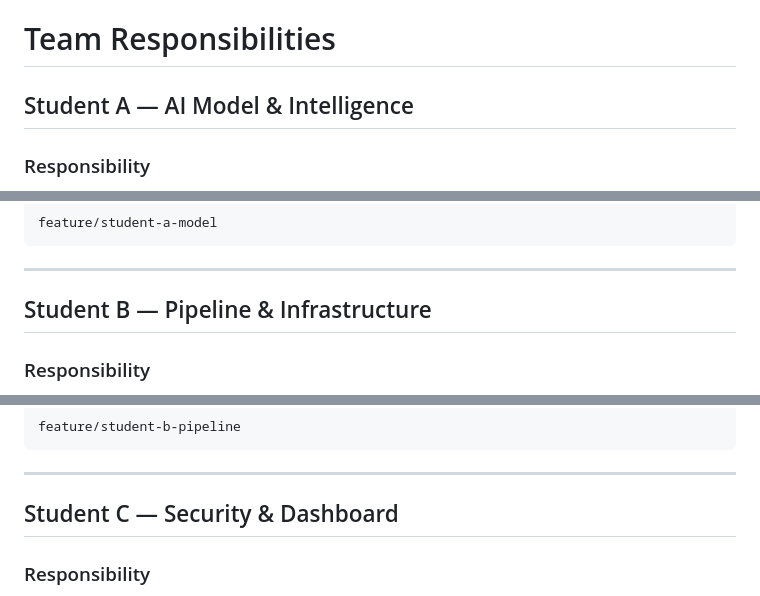
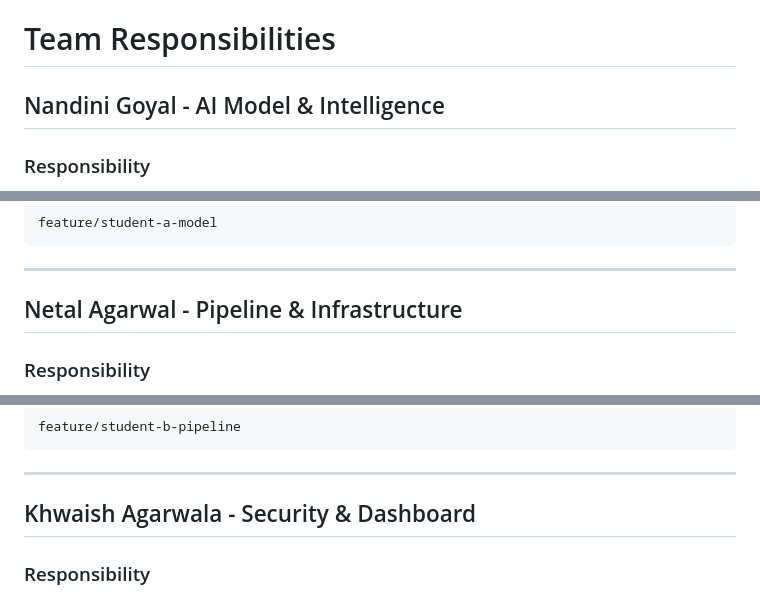
Before and after one commit to KhwaishAg/EmotionAwareCLoudPlatformForMentalHealthMonitoringUsingMultimodalAI_Azure_Cloud_Project_2026, a Markdown page: Work distribution.md, 3 parts joined by grey strips. GitHub-like rendering.

Commit message:
Work distribution doc updated

```diff
--- a/Work distribution.md
+++ b/Work distribution.md
@@ -52,7 +52,7 @@ Cross-cutting Services
 
 # Team Responsibilities
 
-## Student A — AI Model & Intelligence
+## Nandini Goyal - AI Model & Intelligence
 
 ### Responsibility
 
@@ -81,7 +81,7 @@ feature/student-a-model
 
 ---
 
-## Student B — Pipeline & Infrastructure
+## Netal Agarwal - Pipeline & Infrastructure
 
 ### Responsibility
 
@@ -110,7 +110,7 @@ feature/student-b-pipeline
 
 ---
 
-## Student C — Security & Dashboard
+## Khwaish Agarwala - Security & Dashboard
 
 ### Responsibility
 
```
